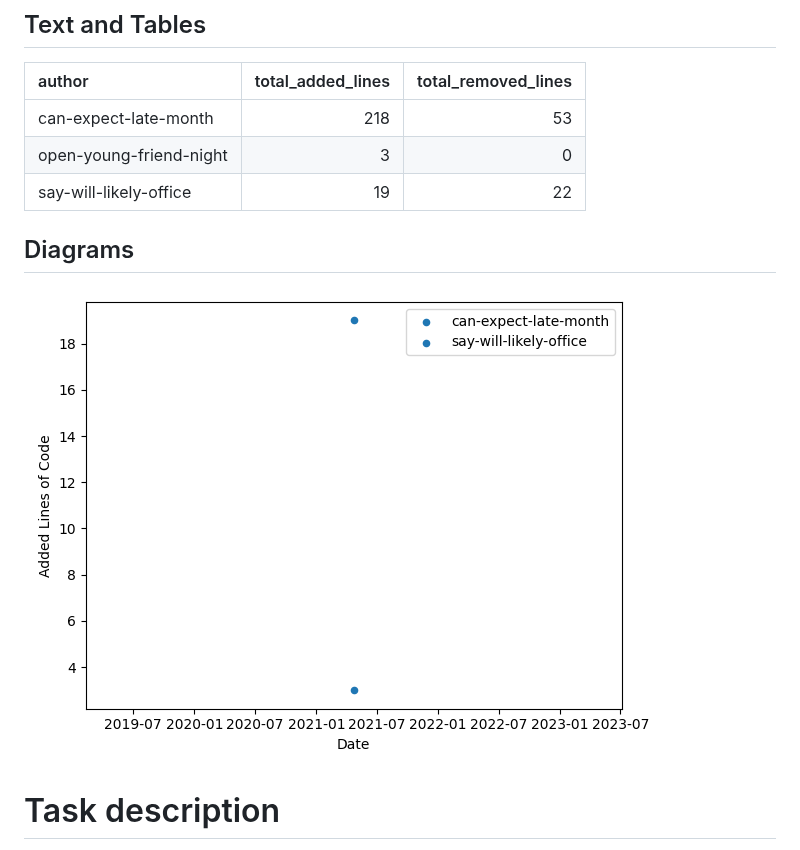
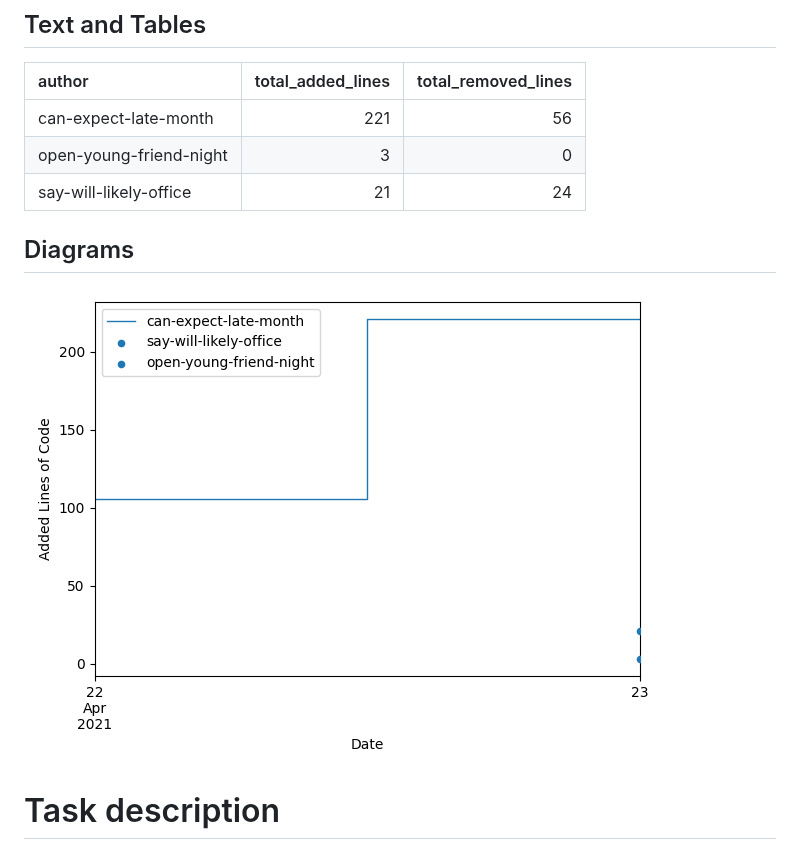
Before and after one commit to SebastianZug/test_contributer_feedback, a Markdown page: README.md, the part around the change. GitHub-like rendering; pictures changed too: statistics/AddedlinesOfCode.png.

Commit message:
Add new statistics

```diff
--- a/README.md
+++ b/README.md
@@ -14,9 +14,9 @@
 ## Text and Tables
 | author                  |   total_added_lines |   total_removed_lines |
 |:------------------------|--------------------:|----------------------:|
-| can-expect-late-month   |                 218 |                    53 |
+| can-expect-late-month   |                 221 |                    56 |
 | open-young-friend-night |                   3 |                     0 |
-| say-will-likely-office  |                  19 |                    22 |
+| say-will-likely-office  |                  21 |                    24 |
 ## Diagrams
 
 ![Bild](./statistics/AddedlinesOfCode.png)
```
